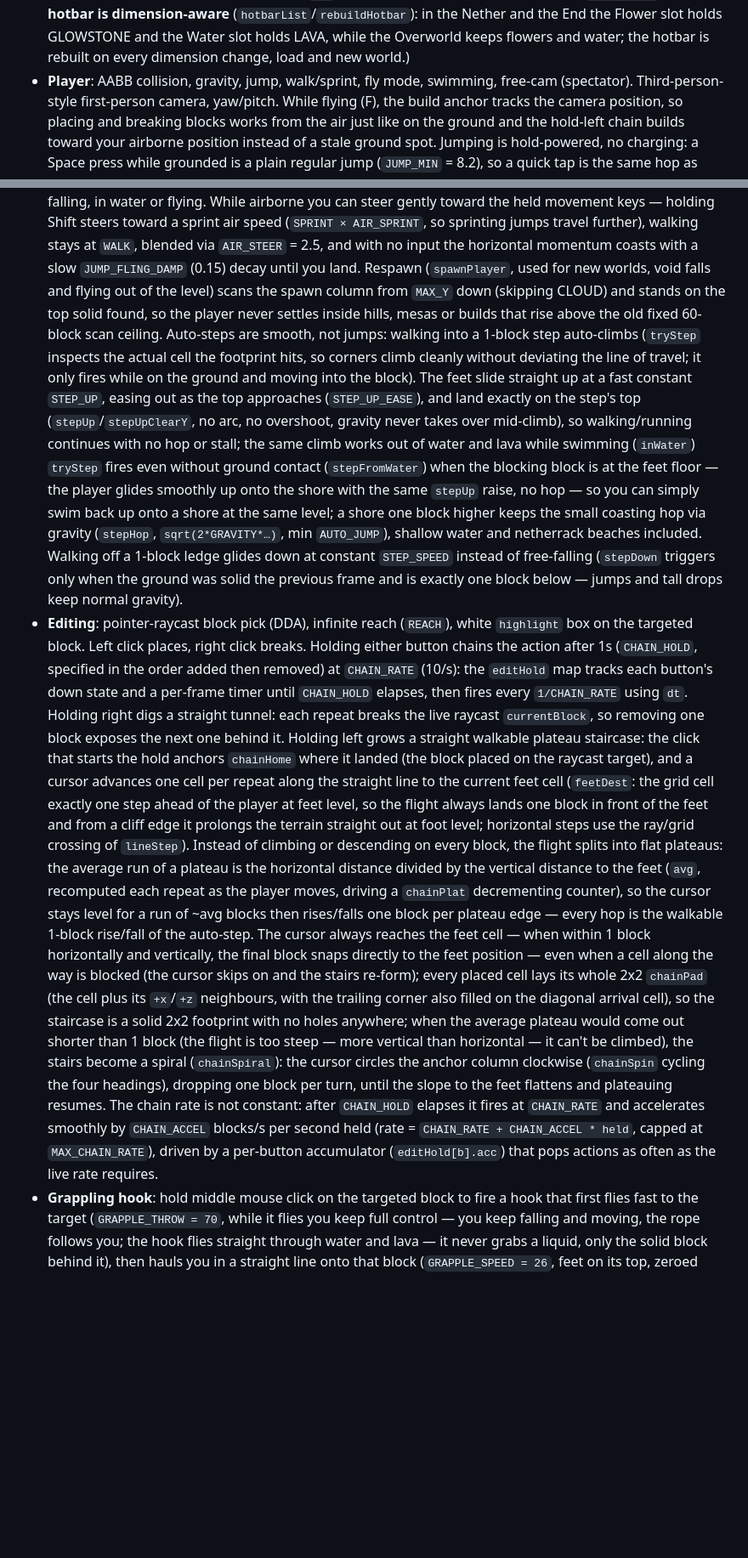
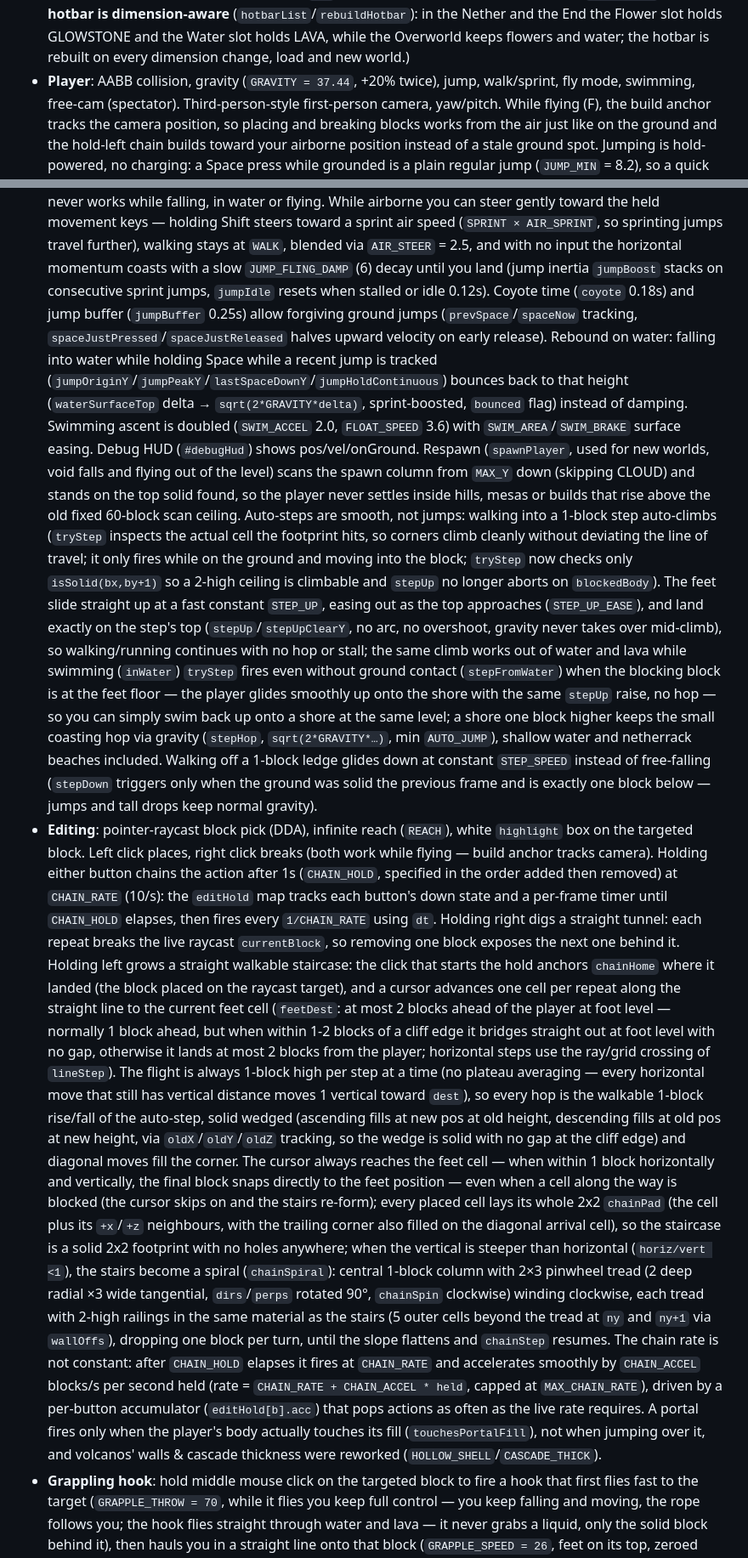
Before and after one commit to quentin-auge/minicraft, a Markdown page: AGENTS.md, 2 parts joined by grey strips. Shown at 85% size. Drawn GitHub-style; blank space fills up the shorter version.

```diff
--- a/AGENTS.md
+++ b/AGENTS.md
@@ -179,7 +179,7 @@ stays bright at distance, `placeable: true` so it
   Nether and the End the Flower slot holds GLOWSTONE and the Water slot holds
   LAVA, while the Overworld keeps flowers and water; the hotbar is rebuilt
   on every dimension change, load and new world.)
-- **Player**: AABB collision, gravity, jump, walk/sprint, fly mode, swimming,
+- **Player**: AABB collision, gravity (`GRAVITY = 37.44`, +20% twice), jump, walk/sprint, fly mode, swimming,
   free-cam (spectator). Third-person-style first-person camera, yaw/pitch.
   While flying (F), the build anchor tracks the camera position, so placing and
   breaking blocks works from the air just like on the ground and the hold-left
@@ -201,7 +201,7 @@ stays bright at distance, `placeable: true` so it
   air speed (`SPRINT × AIR_SPRINT`, so sprinting jumps travel further), walking
   stays at `WALK`, blended via `AIR_STEER` = 2.5, and with no input the
   horizontal momentum coasts with a
-  slow `JUMP_FLING_DAMP` (0.15) decay until you land.
+  slow `JUMP_FLING_DAMP` (6) decay until you land (jump inertia `jumpBoost` stacks on consecutive sprint jumps, `jumpIdle` resets when stalled or idle 0.12s). Coyote time (`coyote` 0.18s) and jump buffer (`jumpBuffer` 0.25s) allow forgiving ground jumps (`prevSpace`/`spaceNow` tracking, `spaceJustPressed`/`spaceJustReleased` halves upward velocity on early release). Rebound on water: falling into water while holding Space while a recent jump is tracked (`jumpOriginY`/`jumpPeakY`/`lastSpaceDownY`/`jumpHoldContinuous`) bounces back to that height (`waterSurfaceTop` delta → `sqrt(2*GRAVITY*delta)`, sprint-boosted, `bounced` flag) instead of damping. Swimming ascent is doubled (`SWIM_ACCEL` 2.0, `FLOAT_SPEED` 3.6) with `SWIM_AREA`/`SWIM_BRAKE` surface easing. Debug HUD (`#debugHud`) shows pos/vel/onGround.
   Respawn (`spawnPlayer`, used for new worlds, void falls and flying out of the
   level) scans the spawn column from `MAX_Y` down (skipping CLOUD) and stands
   on the top solid found, so the player never settles inside hills, mesas or
@@ -209,7 +209,7 @@ stays bright at distance, `placeable: true` so it
   Auto-steps are smooth, not jumps: walking into a 1-block step auto-climbs (`tryStep`
   inspects the actual cell the footprint hits, so corners climb cleanly without
   deviating the line of travel; it only fires while on the ground and moving into the
-  block). The feet slide straight up at a fast constant `STEP_UP`, easing out as the
+  block; `tryStep` now checks only `isSolid(bx,by+1)` so a 2-high ceiling is climbable and `stepUp` no longer aborts on `blockedBody`). The feet slide straight up at a fast constant `STEP_UP`, easing out as the
   top approaches (`STEP_UP_EASE`), and land exactly on the step's top
   (`stepUp`/`stepUpClearY`, no arc, no overshoot, gravity never takes over
   mid-climb), so walking/running continues with no hop or stall; the same climb
@@ -224,43 +224,35 @@ stays bright at distance, `placeable: true` so it
   (`stepDown` triggers only when the ground was solid the previous frame and is
   exactly one block below — jumps and tall drops keep normal gravity).
 - **Editing**: pointer-raycast block pick (DDA), infinite reach (`REACH`), white
-  `highlight` box on the targeted block. Left click places, right click breaks.
-  Holding either button chains the action after 1s
+  `highlight` box on the targeted block. Left click places, right click breaks (both work while flying — build anchor tracks camera). Holding either button chains the action after 1s
   (`CHAIN_HOLD`, specified in the order added then removed) at `CHAIN_RATE` (10/s):
   the `editHold` map tracks each button's down state and a per-frame timer until
   `CHAIN_HOLD` elapses, then fires every `1/CHAIN_RATE` using `dt`. Holding right
   digs a straight tunnel: each repeat breaks the live raycast `currentBlock`, so
   removing one block exposes the next one behind it. Holding left grows a
-  straight walkable plateau staircase: the click that starts the hold anchors
+  straight walkable staircase: the click that starts the hold anchors
   `chainHome` where it landed (the block placed on the raycast target), and a
   cursor advances one cell per repeat along the straight line to the current
-  feet cell (`feetDest`: the grid cell exactly one step ahead of the player at
-  feet level, so the flight always lands one block in front of the feet and
-  from a cliff edge it prolongs the terrain straight out at foot level;
+  feet cell (`feetDest`: at most 2 blocks ahead of the player at foot level —
+  normally 1 block ahead, but when within 1-2 blocks of a cliff edge it
+  bridges straight out at foot level with no gap, otherwise it lands at most
+  2 blocks from the player;
   horizontal steps use the ray/grid crossing of
-  `lineStep`). Instead of climbing or descending on every block, the flight
-  splits into flat plateaus: the average run of a plateau is the horizontal
-  distance divided by the vertical distance to the feet (`avg`, recomputed each
-  repeat as the player moves, driving a `chainPlat` decrementing counter), so
-  the cursor stays level for a run of ~avg blocks then rises/falls one block
-  per plateau edge — every hop is the walkable 1-block rise/fall of the
-  auto-step. The cursor always
+  `lineStep`). The flight is always 1-block high per step at a time (no plateau averaging — every horizontal move that still has vertical distance moves 1 vertical toward `dest`), so every hop is the walkable 1-block rise/fall of the
+  auto-step, solid wedged (ascending fills at new pos at old height, descending fills at old pos at new height, via `oldX`/`oldY`/`oldZ` tracking, so the wedge is solid with no gap at the cliff edge) and diagonal moves fill the corner. The cursor always
   reaches the feet cell — when within 1 block horizontally and vertically,
   the final block snaps directly to the feet position — even when a cell along
   the way is blocked (the cursor skips on and the stairs re-form); every placed
   cell lays its whole 2x2 `chainPad` (the cell plus its
   `+x`/`+z` neighbours, with the trailing corner also filled on the diagonal
   arrival cell), so the staircase is a solid 2x2 footprint with no holes
-  anywhere; when the average plateau would come out shorter than 1 block (the
-  flight is too steep — more vertical than horizontal — it can't be climbed),
-  the stairs become a spiral (`chainSpiral`): the cursor circles the anchor
-  column clockwise (`chainSpin` cycling the four headings), dropping one block
-  per turn, until the slope to the feet flattens and plateauing resumes. The
+  anywhere; when the vertical is steeper than horizontal (`horiz/vert <1`), the
+  stairs become a spiral (`chainSpiral`): central 1-block column with 2×3 pinwheel tread (2 deep radial ×3 wide tangential, `dirs`/`perps` rotated 90°, `chainSpin` clockwise) winding clockwise, each tread with 2-high railings in the same material as the stairs (5 outer cells beyond the tread at `ny` and `ny+1` via `wallOffs`), dropping one block per turn, until the slope flattens and `chainStep` resumes. The
   chain rate is not constant: after
   `CHAIN_HOLD` elapses it fires at `CHAIN_RATE` and accelerates smoothly by
   `CHAIN_ACCEL` blocks/s per second held (rate = `CHAIN_RATE + CHAIN_ACCEL *
   held`, capped at `MAX_CHAIN_RATE`), driven by a per-button accumulator
-  (`editHold[b].acc`) that pops actions as often as the live rate requires.
+  (`editHold[b].acc`) that pops actions as often as the live rate requires. A portal fires only when the player's body actually touches its fill (`touchesPortalFill`), not when jumping over it, and volcanos' walls & cascade thickness were reworked (`HOLLOW_SHELL`/`CASCADE_THICK`).
 - **Grappling hook**: hold middle mouse click on the targeted block to fire a
   hook that first flies fast to the target (`GRAPPLE_THROW = 70`, while it
   flies you keep full control — you keep falling and moving, the rope follows
```
